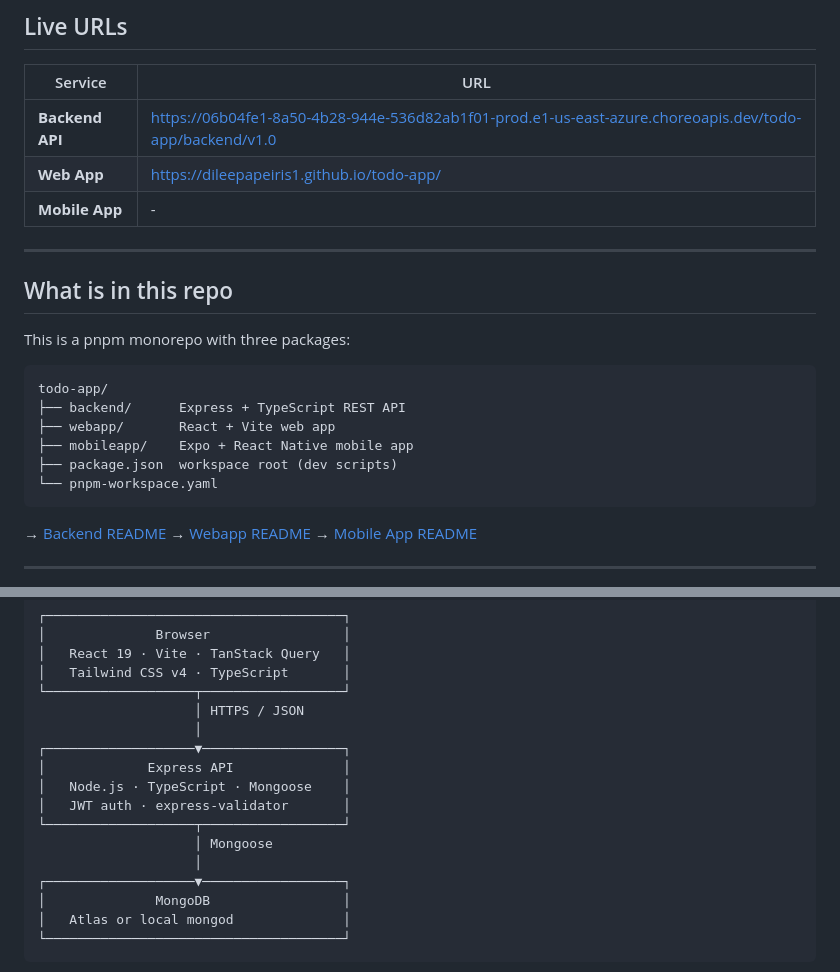
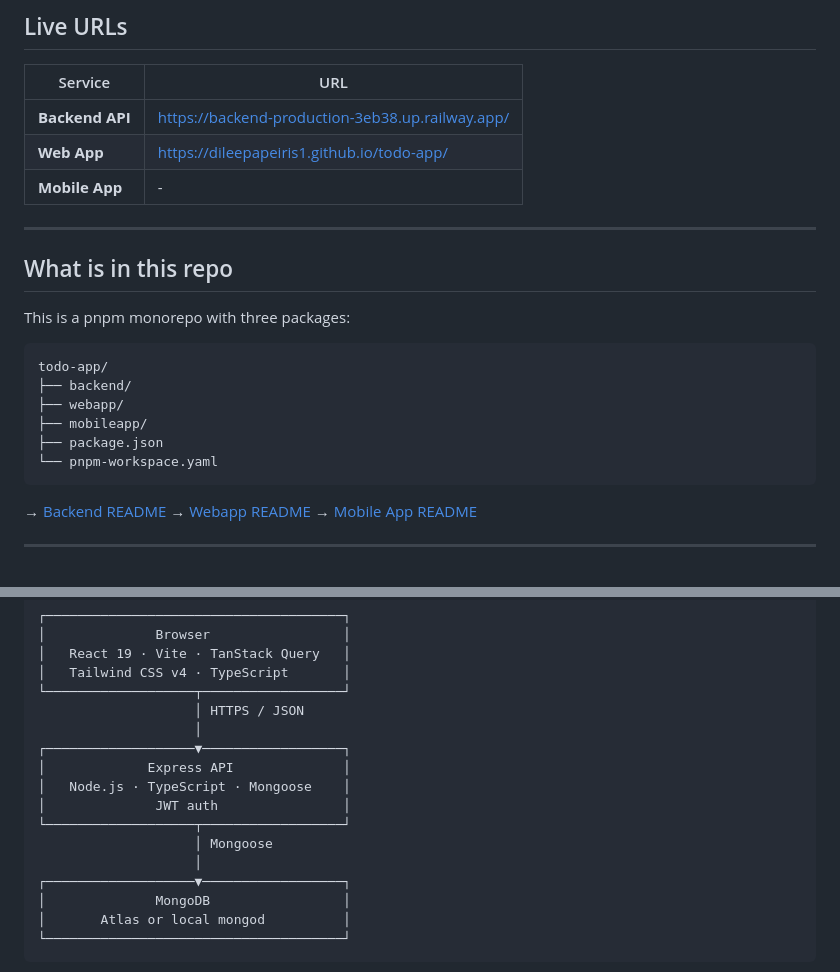
Before and after one commit to dileepapeiris1/todo-app, a Markdown page: README.md, 2 parts joined by grey strips. GitHub-like rendering.

Commit message:
refactor(ReadMe) :  Update backend deployed url

````diff
--- a/README.md
+++ b/README.md
@@ -16,7 +16,7 @@ A full stack todo app. Sign in with Google, add todos with due dates, search acr
 
 | Service         | URL                                                                                                     |
 | --------------- | ------------------------------------------------------------------------------------------------------- |
-| **Backend API** | https://06b04fe1-8a50-4b28-944e-536d82ab1f01-prod.e1-us-east-azure.choreoapis.dev/todo-app/backend/v1.0 |
+| **Backend API** | https://backend-production-3eb38.up.railway.app/ |
 | **Web App**     | https://dileepapeiris1.github.io/todo-app/                                                              |
 | **Mobile App**  | -                                                                  |
 
@@ -28,10 +28,10 @@ This is a pnpm monorepo with three packages:
 
 ```
 todo-app/
-├── backend/      Express + TypeScript REST API
-├── webapp/       React + Vite web app
-├── mobileapp/    Expo + React Native mobile app
-├── package.json  workspace root (dev scripts)
+├── backend/
+├── webapp/
+├── mobileapp/
+├── package.json
 └── pnpm-workspace.yaml
 ```
 
@@ -79,13 +79,13 @@ The backend runs on `http://localhost:5000` and the webapp on `http://localhost:
 ┌───────────────────▼──────────────────┐
 │             Express API              │
 │   Node.js · TypeScript · Mongoose    │
-│   JWT auth · express-validator       │
+│              JWT auth                │
 └───────────────────┬──────────────────┘
                     │ Mongoose
                     │
 ┌───────────────────▼──────────────────┐
 │              MongoDB                 │
-│   Atlas or local mongod              │
+│       Atlas or local mongod          │
 └──────────────────────────────────────┘
 ```
 
````
